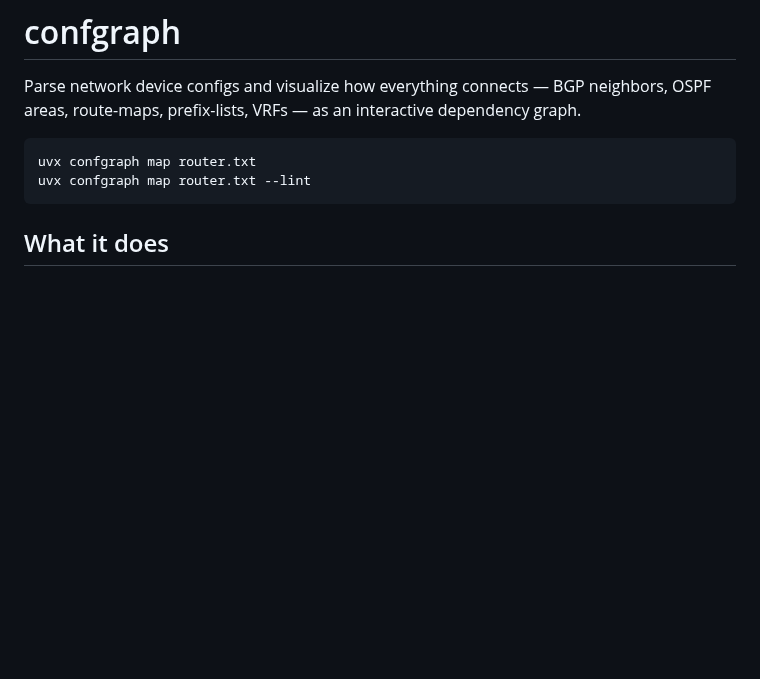
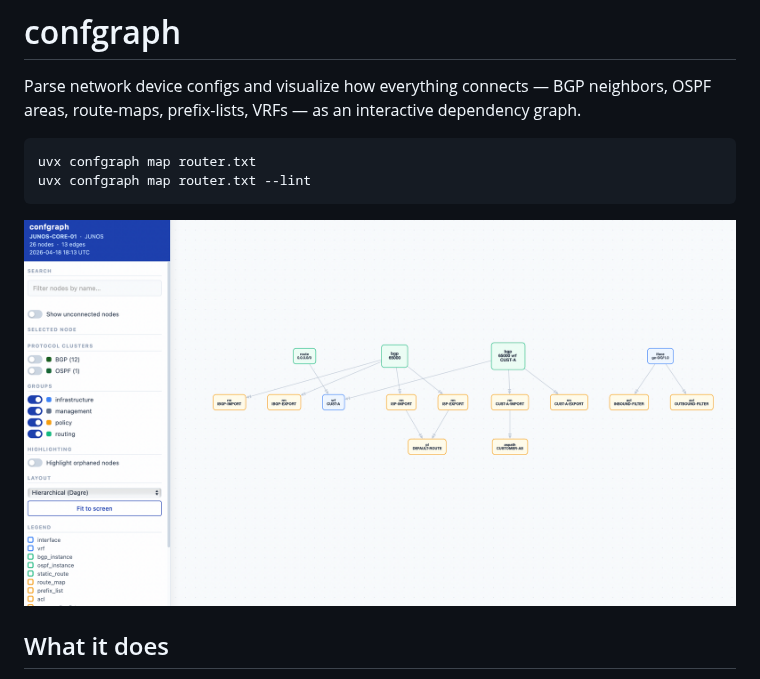
Before and after one commit to verigraphs/confgraph, a Markdown page: README.md, the part around the change. Drawn GitHub-style; pictures changed too: docs/default_view.png (added); blank space fills up the shorter version.

Commit message:
docs: add screenshots and wire default view into README

````diff
--- a/README.md
+++ b/README.md
@@ -6,6 +6,8 @@ Parse network device configs and visualize how everything connects — BGP neigh
 uvx confgraph map router.txt
 uvx confgraph map router.txt --lint
 ```
+
+![confgraph default view](docs/default_view.png)
 
 ## What it does
 
````
Also changed, not shown: docs/specific_node_highlight.png (added), 1 other file.
